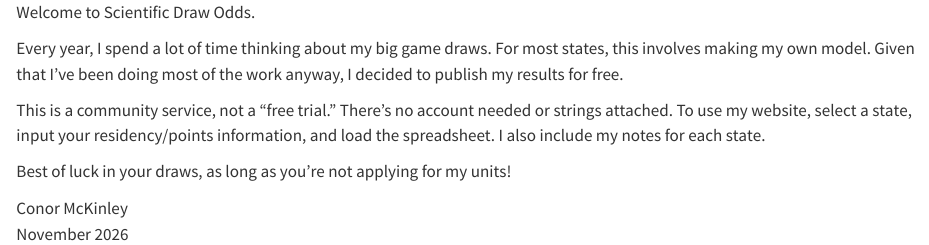
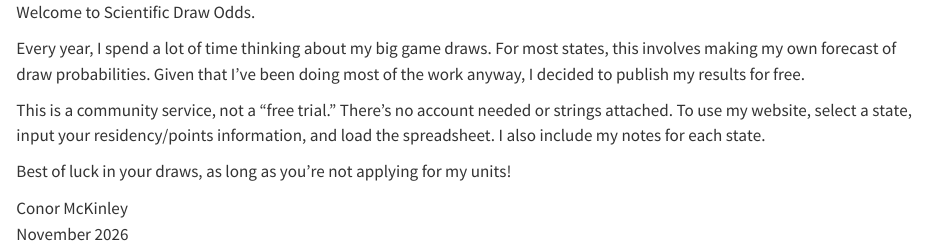
Before and after one commit to scientificdrawodds/sdo-site, a Quarto document (index.qmd): the page in a window 1100 px wide, from its top. Rendered offline with R 4.5, knitr and Pandoc in place of Quarto, with nearby package versions.

Commit message:
Landing page: "forecast of draw probabilities" for "model"
Co-Authored-By: Claude Opus 5.5 <noreply@anthropic.com>

```diff
--- a/index.qmd
+++ b/index.qmd
@@ -4,7 +4,7 @@
 
 Welcome to Scientific Draw Odds.
 
-Every year, I spend a lot of time thinking about my big game draws. For most states, this involves making my own model. Given that I’ve been doing most of the work anyway, I decided to publish my results for free.
+Every year, I spend a lot of time thinking about my big game draws. For most states, this involves making my own forecast of draw probabilities. Given that I’ve been doing most of the work anyway, I decided to publish my results for free.
 
 This is a community service, not a “free trial.” There’s no account needed or strings attached. To use my website, select a state, input your residency/points information, and load the spreadsheet. I also include my notes for each state.
 
```
